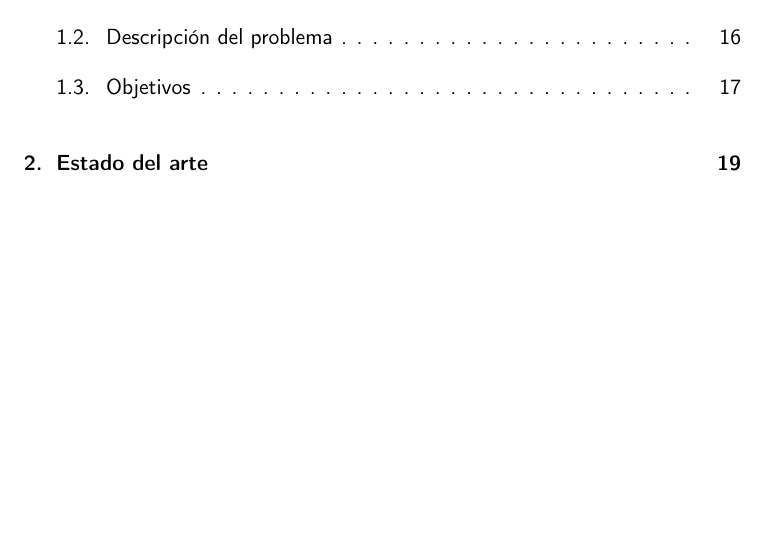
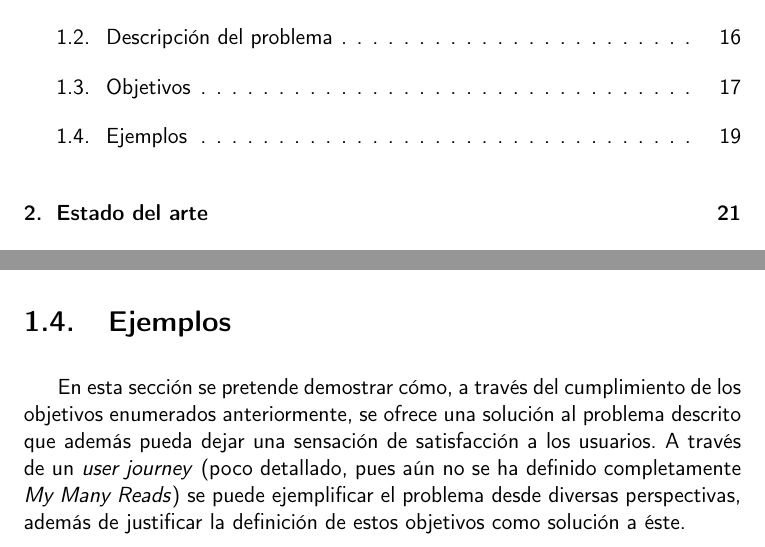
Before and after one commit to Anglepi/My-Many-Reads, a LaTeX book (docs/tex/proyecto.tex, which reads docs/tex/secciones/01_introduccion.tex): part of page 9 of 39 before the commit and two parts of pages 9 and 19 of 41 after it, the two joined at a grey line, cut so that both start at the same text, the shorter picture padded with empty space. Compiled offline with pdfLaTeX.

Commit message:
#17 ADD section and introduction to illustrate problem

```diff
--- a/docs/tex/secciones/01_introduccion.tex
+++ b/docs/tex/secciones/01_introduccion.tex
@@ -54,3 +54,7 @@ La meta global por tanto es la de construir una plataforma con características
 \end{itemize}
 
 Estos dos últimos objetivos tienen cierta dependencia a que el proyecto se encuentre desplegado y con una base mínima de usuarios. Para llegar a ese punto, es imprescindible cumplir los objetivos previos cuya intención es atraer usuarios a la plataforma.
+
+\section{Ejemplos}
+
+En esta sección se pretende demostrar cómo, a través del cumplimiento de los objetivos enumerados anteriormente, se ofrece una solución al problema descrito que además pueda dejar una sensación de satisfacción a los usuarios. A través de un \textit{user journey} (poco detallado, pues aún no se ha definido completamente \textit{My Many Reads}) se puede ejemplificar el problema desde diversas perspectivas, además de justificar la definición de estos objetivos como solución a éste.
```
